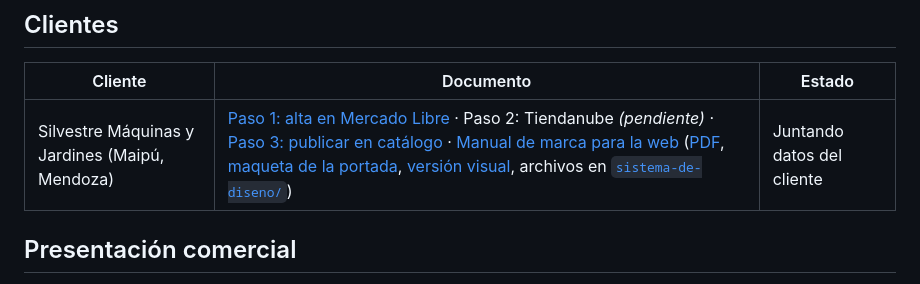
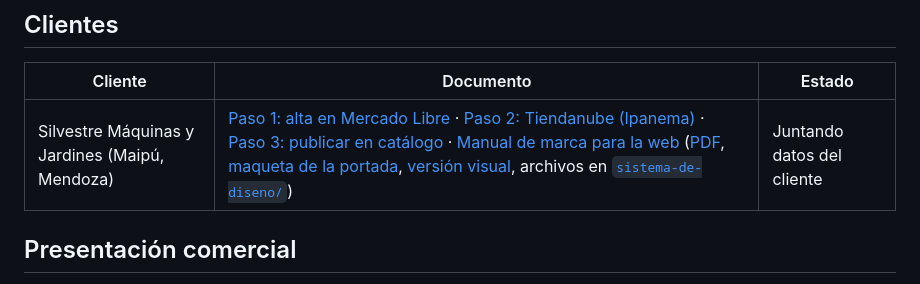
Before and after one commit to francocarra-hash/CONSULTORIA, a Markdown page: README.md, the part around the change. Rendered like a GitHub page.

Commit message:
Silvestre: guía para configurar la tienda en Tiendanube con Ipanema
Co-Authored-By: Claude Opus 5.5 <noreply@anthropic.com>
Claude-Session: https://claude.ai/code/session_01KjFPuhd196vUjSq3BT49kL

```diff
--- a/README.md
+++ b/README.md
@@ -28,7 +28,7 @@
 
 | Cliente | Documento | Estado |
 |---|---|---|
-| Silvestre Máquinas y Jardines (Maipú, Mendoza) | [Paso 1: alta en Mercado Libre](clientes/silvestre/01-alta-mercado-libre.md) · Paso 2: Tiendanube *(pendiente)* · [Paso 3: publicar en catálogo](clientes/silvestre/03-publicar-en-catalogo.md) · [Manual de marca para la web](clientes/silvestre/manual-de-marca-web.md) ([PDF](clientes/silvestre/marca/silvestre-manual-de-marca.pdf), [maqueta de la portada](clientes/silvestre/web/portada-prototipo.html), [versión visual](https://claude.ai/artifact/TSSiUPGXJFENHWvWw1saFa), archivos en [`sistema-de-diseno/`](clientes/silvestre/sistema-de-diseno/)) | Juntando datos del cliente |
+| Silvestre Máquinas y Jardines (Maipú, Mendoza) | [Paso 1: alta en Mercado Libre](clientes/silvestre/01-alta-mercado-libre.md) · [Paso 2: Tiendanube (Ipanema)](clientes/silvestre/02-tiendanube-ipanema.md) · [Paso 3: publicar en catálogo](clientes/silvestre/03-publicar-en-catalogo.md) · [Manual de marca para la web](clientes/silvestre/manual-de-marca-web.md) ([PDF](clientes/silvestre/marca/silvestre-manual-de-marca.pdf), [maqueta de la portada](clientes/silvestre/web/portada-prototipo.html), [versión visual](https://claude.ai/artifact/TSSiUPGXJFENHWvWw1saFa), archivos en [`sistema-de-diseno/`](clientes/silvestre/sistema-de-diseno/)) | Juntando datos del cliente |
 
 ## Presentación comercial
 
```
Also changed, not shown: clientes/silvestre/02-tiendanube-ipanema.md (added, +126 -0 lines).
